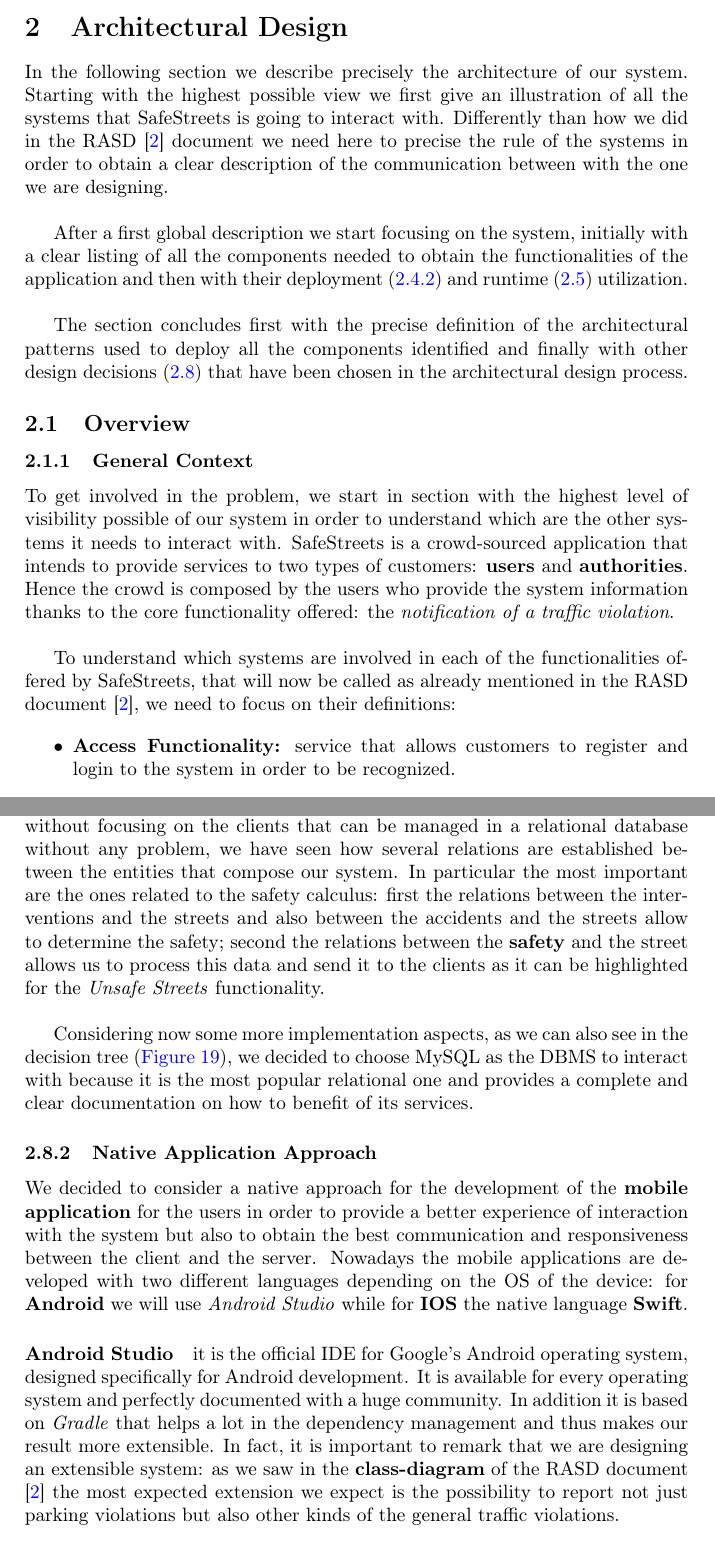
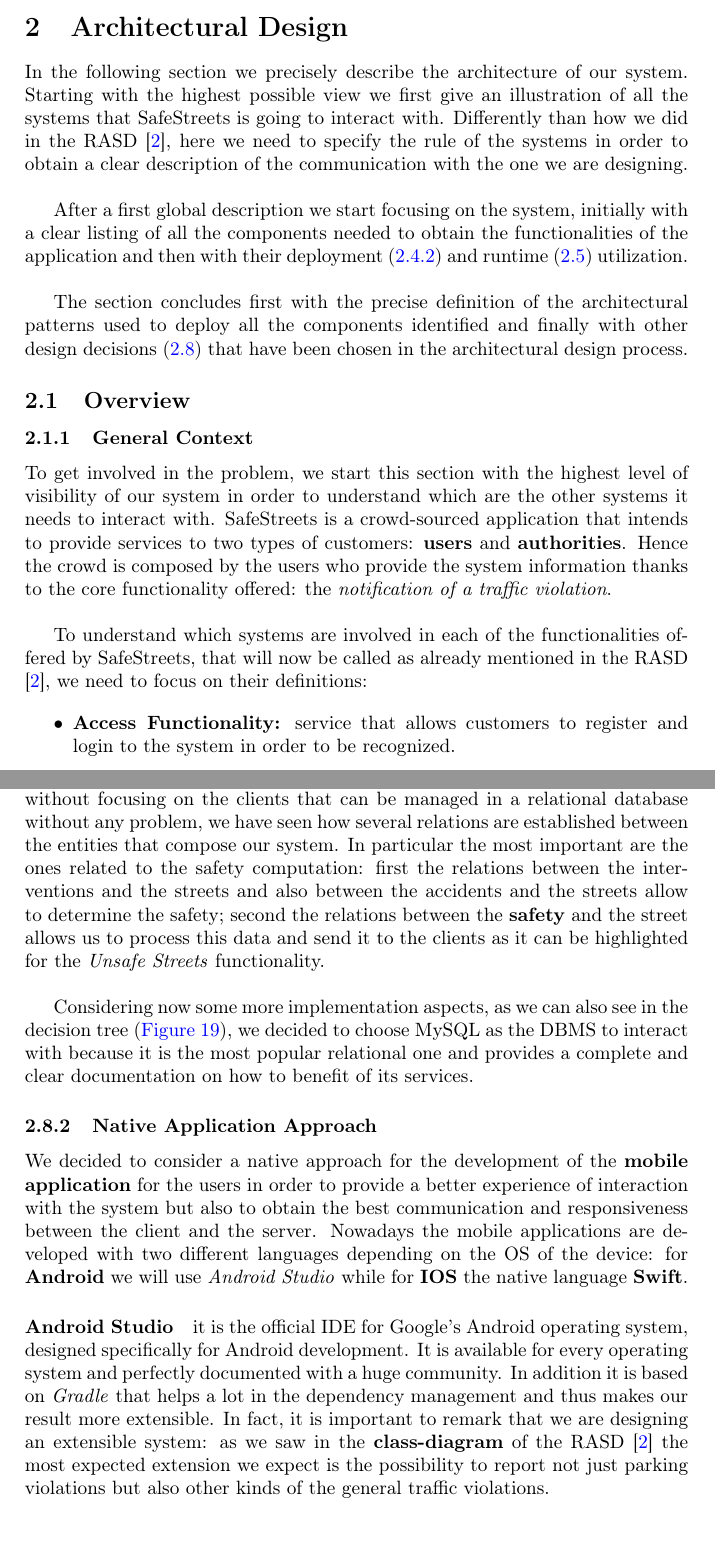
Before and after one commit to Megapiro/SafeStreets-IngSw2Project, a LaTeX document (dd/dd_MAIN.tex, which reads dd/Files/dd_ARCHITECTURALDESIGN.tex): two parts of pages 10 and 55 of 85, joined at a grey line, cut so that both start at the same text. Compiled offline with pdfLaTeX.

Commit message:
fix typos

```diff
--- a/dd/Files/dd_ARCHITECTURALDESIGN.tex
+++ b/dd/Files/dd_ARCHITECTURALDESIGN.tex
@@ -1,7 +1,7 @@
 \section[Architectural Design]{\hyperlink{toc}{Architectural Design}}
 	\label{sec:architecturalDesign}
 
-	In the following section we describe precisely the architecture of our system. Starting with the highest possible view we first give an illustration of all the systems that SafeStreets is going to interact with. Differently than how we did in the RASD \cite{RASD} document we need here to precise the rule of the systems in order to obtain a clear description of the communication between with the one we are designing.\\
+	In the following section we precisely describe the architecture of our system. Starting with the highest possible view we first give an illustration of all the systems that SafeStreets is going to interact with. Differently than how we did in the RASD \cite{RASD}, here we need to specify the rule of the systems in order to obtain a clear description of the communication with the one we are designing.\\
 
 	After a first global description we start focusing on the system, initially with a clear listing of all the components needed to obtain the functionalities of the application and then with their deployment (\blueRef{sec:deploymentDiagram}) and runtime (\blueRef{sec:runtimeView}) utilization.\\
 
@@ -13,9 +13,9 @@
 		\subsubsection[General Context]{\hyperlink{toc}{General Context}}
 			\label{sec:generalContext}
 
-			To get involved in the problem, we start in section with the highest level of visibility possible of our system in order to understand which are the other systems it needs to interact with. SafeStreets is a crowd-sourced application that intends to provide services to two types of customers: \textbf{users} and \textbf{authorities}. Hence the crowd is composed by the users who provide the system information thanks to the core functionality offered: the \emph{notification of a traffic violation}.\\
+			To get involved in the problem, we start this section with the highest level of visibility of our system in order to understand which are the other systems it needs to interact with. SafeStreets is a crowd-sourced application that intends to provide services to two types of customers: \textbf{users} and \textbf{authorities}. Hence the crowd is composed by the users who provide the system information thanks to the core functionality offered: the \emph{notification of a traffic violation}.\\
 
-			To understand which systems are involved in each of the functionalities offered by SafeStreets, that will now be called as already mentioned in the RASD document \cite{RASD}, we need to focus on their definitions:
+			To understand which systems are involved in each of the functionalities offered by SafeStreets, that will now be called as already mentioned in the RASD \cite{RASD}, we need to focus on their definitions:
 
 			\begin{itemize}
 				\item \textbf{Access Functionality:} service that allows customers to register and login to the system in order to be recognized.
@@ -882,7 +882,7 @@
 		\subsubsection[Relational Database Approach]{\hyperlink{toc}{Relational Database Approach}}
 			\label{sec:relationaldbApproach}
 
-			We decided to consider a relational approach in particular for the way in which the data has to be managed because of the functionalities of the system. In fact, without focusing on the clients that can be managed in a relational database without any problem, we have seen how several relations are established between the entities that compose our system. In particular the most important are the ones related to the safety calculus: first the relations between the interventions and the streets and also between the accidents and the streets allow to determine the safety; second the relations between the \textbf{safety} and the street allows us to process this data and send it to the clients as it can be highlighted for the \emph{Unsafe Streets} functionality.\\
+			We decided to consider a relational approach in particular for the way in which the data has to be managed because of the functionalities of the system. In fact, without focusing on the clients that can be managed in a relational database without any problem, we have seen how several relations are established between the entities that compose our system. In particular the most important are the ones related to the safety computation: first the relations between the interventions and the streets and also between the accidents and the streets allow to determine the safety; second the relations between the \textbf{safety} and the street allows us to process this data and send it to the clients as it can be highlighted for the \emph{Unsafe Streets} functionality.\\
 
 			Considering now some more implementation aspects, as we can also see in the decision tree (\blueAutoref{fig:decisionTree}), we decided to choose MySQL as the DBMS to interact with because it is the most popular relational one and provides a complete and clear documentation on how to benefit of its services.
 
@@ -891,6 +891,6 @@
 
 			We decided to consider a native approach for the development of the \textbf{mobile application} for the users in order to provide a better experience of interaction with the system but also to obtain the best communication and responsiveness between the client and the server. Nowadays the mobile applications are developed with two different languages depending on the OS of the device: for \textbf{Android} we will use \emph{Android Studio} while for \textbf{IOS} the native language \textbf{Swift}.
 
-			\paragraph{Android Studio} it is the official IDE for Google's Android operating system, designed specifically for Android development. It is available for every operating system and perfectly documented with a huge community. In addition it is based on \emph{Gradle} that helps a lot in the dependency management and thus makes our result more extensible. In fact, it is important to remark that we are designing an extensible system: as we saw in the \textbf{class-diagram} of the RASD document \cite{RASD} the most expected extension we expect is the possibility to report not just parking violations but also other kinds of the general traffic violations.
+			\paragraph{Android Studio} it is the official IDE for Google's Android operating system, designed specifically for Android development. It is available for every operating system and perfectly documented with a huge community. In addition it is based on \emph{Gradle} that helps a lot in the dependency management and thus makes our result more extensible. In fact, it is important to remark that we are designing an extensible system: as we saw in the \textbf{class-diagram} of the RASD \cite{RASD} the most expected extension we expect is the possibility to report not just parking violations but also other kinds of the general traffic violations.
 
 			\paragraph{Swift} it is the official programming language developed by Apple in order to replace the old Objective-C paradigm on which all the IOS applications were based on. It is designed to work with the most popular Apple's frameworks and provides several performances and safety trade-offs. We choose it as the native approach to develop a mobile application for IOS as it is still highly documented and its community is getting bigger and bigger.
```
Also changed, not shown: dd/Files/dd_INTRODUCTION.tex (+1 -1 lines), dd/Files/dd_ARCHITECTURALDESIGN.tex (14 more changed lines).
